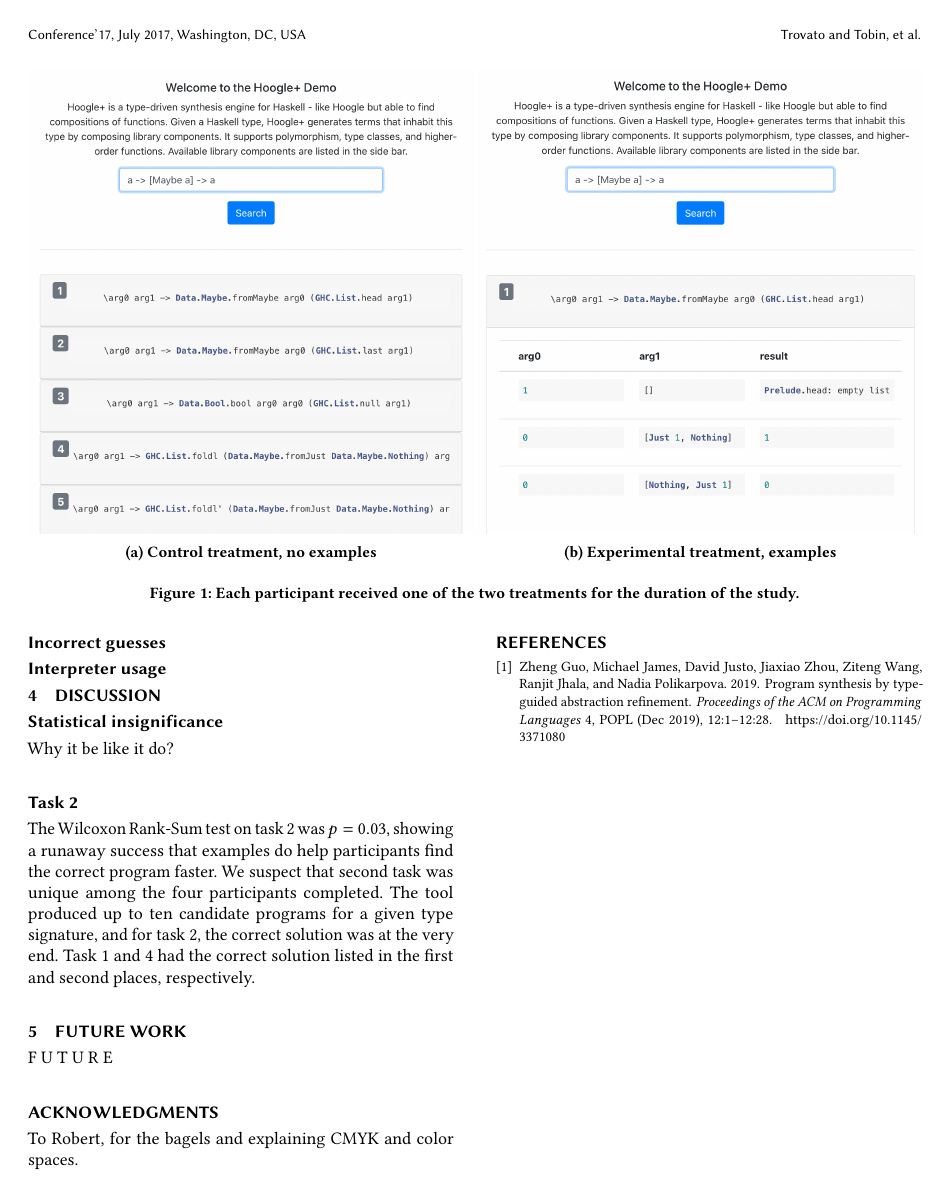
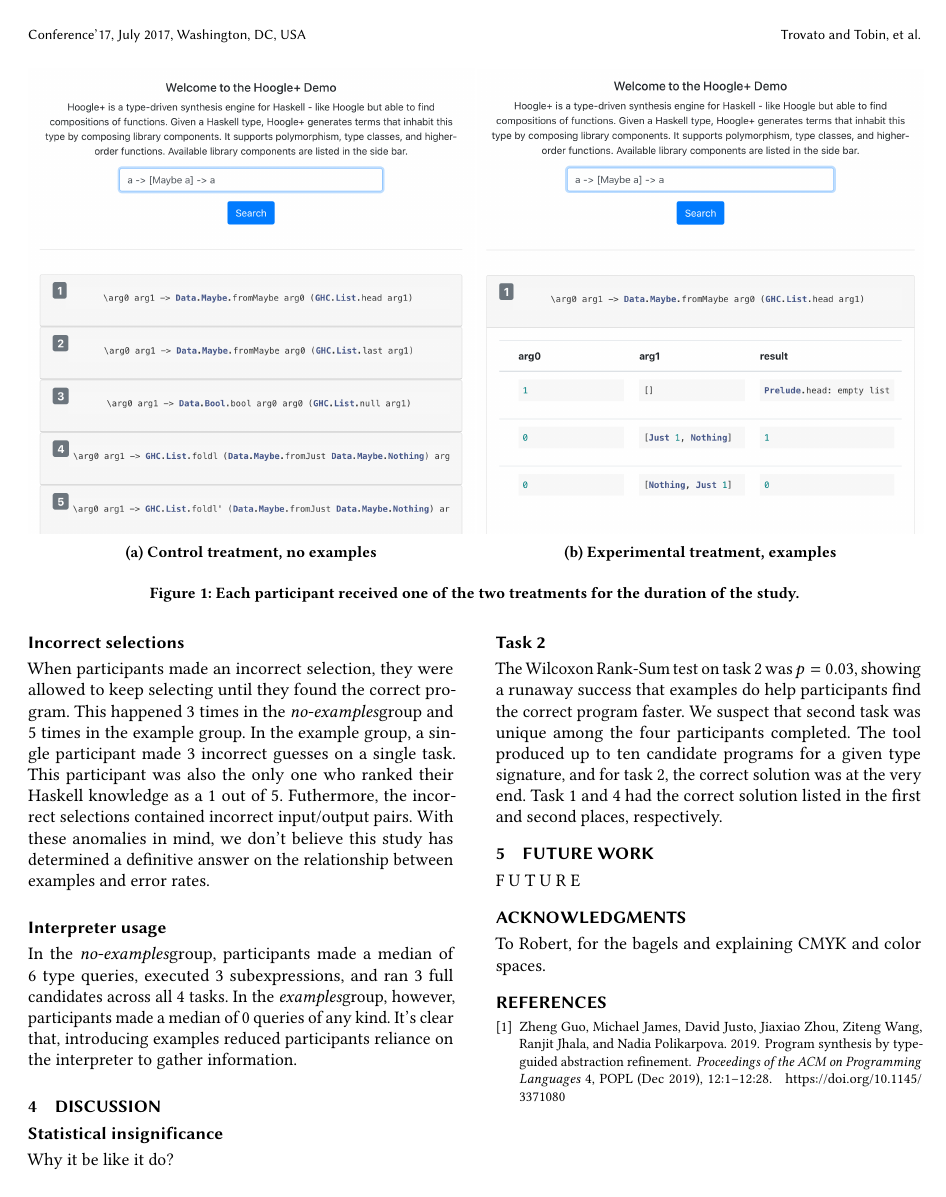
Before and after one commit to djrenren/hoogleplus-examples-paper, a LaTeX paper (paper.tex, which reads results.tex): page 2 of 3. Compiled offline with pdfLaTeX.

Commit message:
Some more results

```diff
--- a/paper.tex
+++ b/paper.tex
@@ -2,6 +2,9 @@
 \documentclass[sigchi]{acmart}
 %% Include the standard set of goodies
 \include{builtins/std}
+
+\newcommand{\noexamples}{\emph{no-examples}}
+\newcommand{\examples}{\emph{examples}}
 
 %%
 %% \BibTeX command to typeset BibTeX logo in the docs
--- a/results.tex
+++ b/results.tex
@@ -16,8 +16,31 @@
 %
 We discuss this more thoroughly in Section~\ref{sec:discussion}
 
-\subsection{Incorrect guesses}
+\subsection{Incorrect selections}
+When participants made an incorrect selection, they were allowed to keep
+selecting until they found the correct program.
+%
+This happened 3 times in the \noexamples group and 5 times in the example group.
+%
+In the example group, a single participant made 3 incorrect guesses on a
+single task.
+%
+This participant was also the only one who ranked their Haskell knowledge as a 1 out of 5.
+%
+Futhermore, the incorrect selections contained incorrect input/output pairs.
+%
+With these anomalies in mind, we don't believe this study has determined a definitive answer
+on the relationship between examples and error rates.
+
 \subsection{Interpreter usage}
+In the \noexamples group, participants made a median of 6 type queries,
+executed 3 subexpressions, and ran 3 full candidates across all 4 tasks.
+%
+In the \examples group, however, participants made a median of 0 queries of any kind.
+%
+It's clear that, introducing examples reduced participants reliance on the
+interpreter to gather information.
+
 % Figures.
 \begin{figure*}[ht]
   \centering
```
Also changed, not shown: paper.tex (2 more changed lines).
